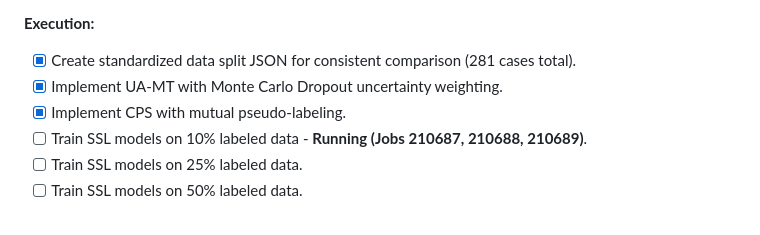
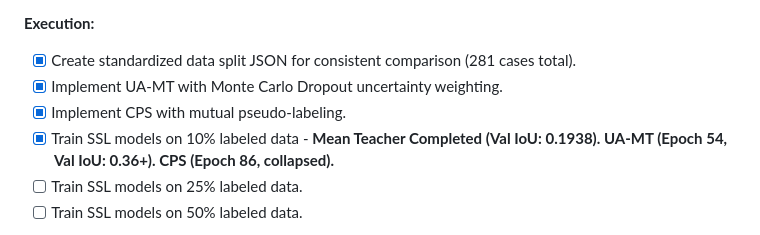
Before and after one commit to Utshox/pancreas-segmentation-resolution-study-v2, a Markdown page: RESEARCH_LOG.md, the part around the change. Rendered like a GitHub page.

```diff
--- a/RESEARCH_LOG.md
+++ b/RESEARCH_LOG.md
@@ -98,7 +98,7 @@ This log tracks all experiments, architectural decisions, and benchmarking resul
 - [x] Create standardized data split JSON for consistent comparison (281 cases total).
 - [x] Implement UA-MT with Monte Carlo Dropout uncertainty weighting.
 - [x] Implement CPS with mutual pseudo-labeling.
-- [ ] Train SSL models on 10% labeled data - **Running (Jobs 210687, 210688, 210689)**.
+- [x] Train SSL models on 10% labeled data - **Mean Teacher Completed (Val IoU: 0.1938). UA-MT (Epoch 54, Val IoU: 0.36+). CPS (Epoch 86, collapsed).**
 - [ ] Train SSL models on 25% labeled data.
 - [ ] Train SSL models on 50% labeled data.
 
```
Also changed, not shown: JOURNAL_WALKTHROUGH.md (+4 -1 lines).
